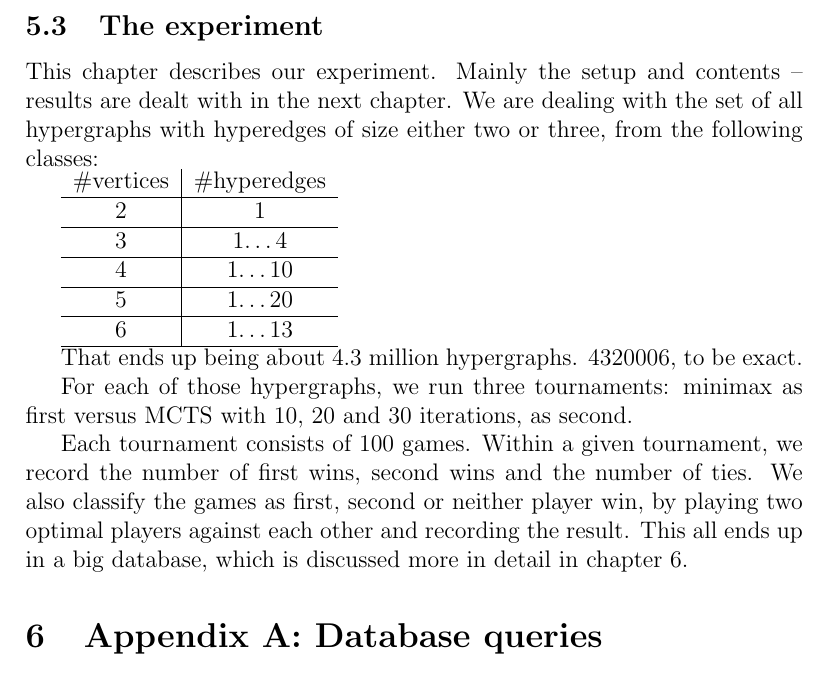
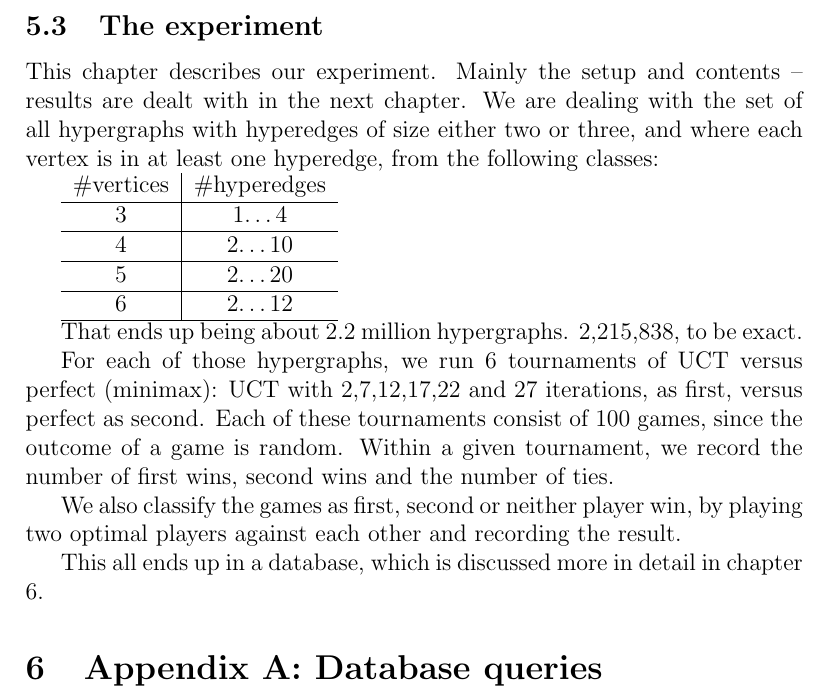
Before and after one commit to leino/thesis_msc_engphys, a LaTeX thesis (report/thesis.tex, which reads report/experiments.tex): part of page 23 of 41, cut so that both start at the same text. Compiled offline with pdfLaTeX.

Commit message:
more fixes to chapter 5

```diff
--- a/report/experiments.tex
+++ b/report/experiments.tex
@@ -74,21 +74,21 @@ Graph 3, order 6.
 \label{sec:experiment1}
 
 This chapter describes our experiment. Mainly the setup and contents -- results are dealt with in the next chapter.
-We are dealing with the set of all hypergraphs with hyperedges of size either two or three, from the following classes:
+We are dealing with the set of all hypergraphs with hyperedges of size either two or three, and where each vertex is in at least one hyperedge, from the following classes:
 
 \begin{tabular}{ c | c }
 \#vertices & \#hyperedges \\ \hline
-2&1 \\ \hline
 3&1\ldots4 \\ \hline
-4&1\ldots10 \\ \hline
-5&1\ldots20 \\ \hline
-6&1\ldots13 \\ \hline
+4&2\ldots10 \\ \hline
+5&2\ldots20 \\ \hline
+6&2\ldots12 \\ \hline
 \end{tabular}
 
-That ends up being about 4.3 million hypergraphs. 4320006, to be exact.
+That ends up being about 2.2 million hypergraphs. 2,215,838, to be exact.
 
-For each of those hypergraphs, we run three tournaments: minimax as first versus MCTS with 10, 20 and 30 iterations, as second.
+For each of those hypergraphs, we run 6 tournaments of UCT versus perfect (minimax): UCT with 2,7,12,17,22 and 27 iterations, as first, versus perfect as second.
+Each of these tournaments consist of 100 games, since the outcome of a game is random. Within a given tournament, we record the number of first wins, second wins and the number of ties.
 
-Each tournament consists of 100 games. Within a given tournament, we record the number of first wins, second wins and the number of ties.
 We also classify the games as first, second or neither player win, by playing two optimal players against each other and recording the result.
-This all ends up in a big database, which is discussed more in detail in chapter \ref{sec:database_queries}.
+
+This all ends up in a database, which is discussed more in detail in chapter \ref{sec:database_queries}.
```
